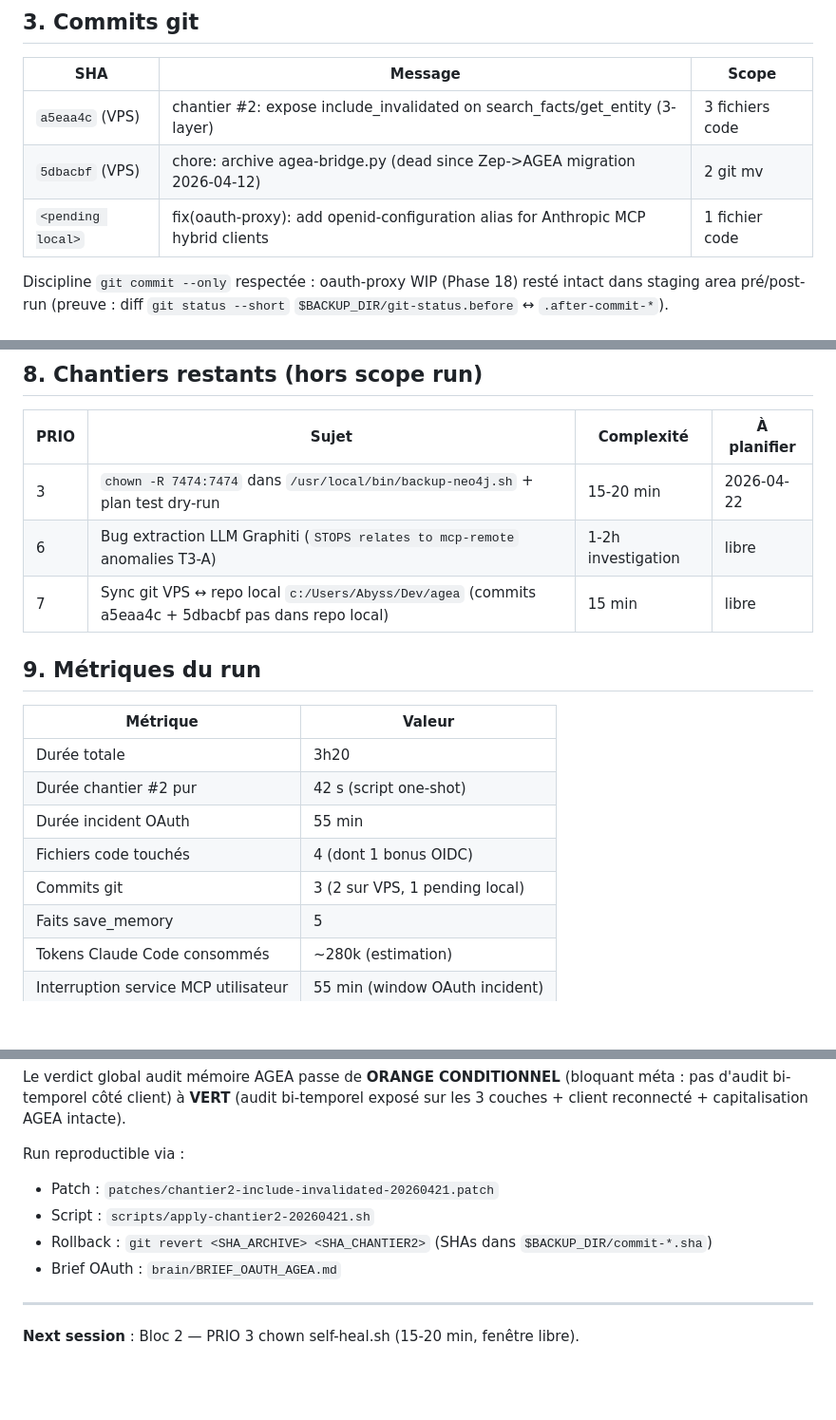
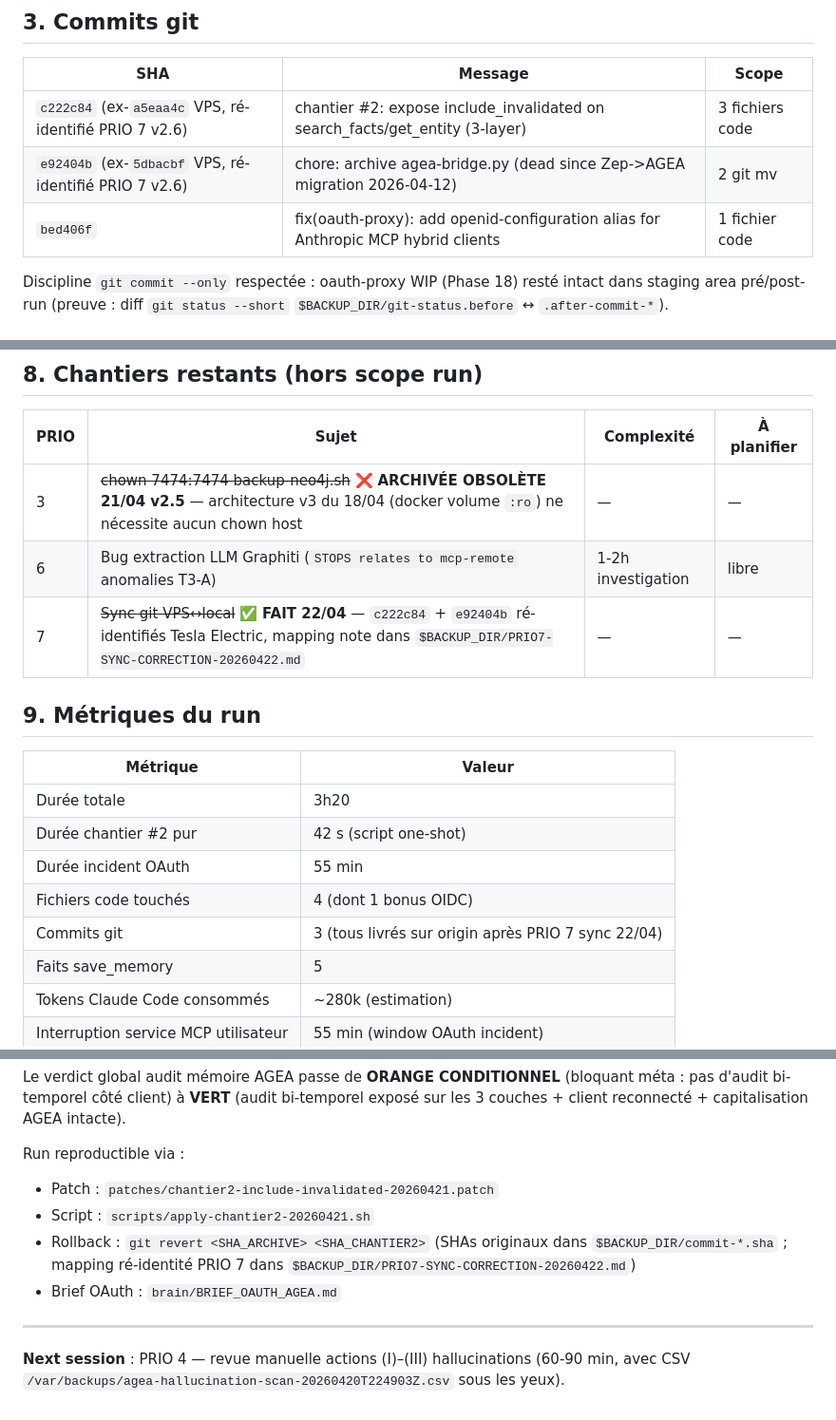
Before and after one commit to chabanade/agea-memory, a Markdown page: outputs/RAPPORT_FINAL_REMEDIATION_AGEA_20260421.md, 3 parts joined by grey strips. Shown at 95% size. Rendered like a GitHub page; blank space fills up the shorter version.

Commit message:
docs(rapport): ré-identification SHAs chantier #2 post-PRIO 7 + archivage PRIO 3 + clôture PRIO 7
- L28/L29 : a5eaa4c → c222c84, 5dbacbf → e92404b (ré-identité Tesla Electric)
  Contenu code IDENTIQUE par diff (Y2.8 + D.5). Anciens SHAs préservés dans
  /var/backups/agea-chantier2-20260421T200214Z/PRIO7-SYNC-CORRECTION-20260422.md
- L30  : bed406f exposé (fix OIDC livré depuis 21/04)
- L135 : PRIO 3 archivée obsolète (architecture v3 du 18/04 rend le chown inutile)
- L137 : PRIO 7 marquée FAIT 22/04 (sync git VPS↔local bouclée)
- L147/L162/L167 : textes secondaires alignés v2.6

Run: remediation_20260421 (post-run cascade cohérence v2.6)

```diff
--- a/outputs/RAPPORT_FINAL_REMEDIATION_AGEA_20260421.md
+++ b/outputs/RAPPORT_FINAL_REMEDIATION_AGEA_20260421.md
@@ -25,9 +25,9 @@ Livrer le méta-bloquant pour upgrade verdict audit mémoire AGEA : exposer le p
 
 | SHA | Message | Scope |
 |---|---|---|
-| `a5eaa4c` (VPS) | chantier #2: expose include_invalidated on search_facts/get_entity (3-layer) | 3 fichiers code |
-| `5dbacbf` (VPS) | chore: archive agea-bridge.py (dead since Zep->AGEA migration 2026-04-12) | 2 git mv |
-| `<pending local>` | fix(oauth-proxy): add openid-configuration alias for Anthropic MCP hybrid clients | 1 fichier code |
+| `c222c84` (ex-`a5eaa4c` VPS, ré-identifié PRIO 7 v2.6) | chantier #2: expose include_invalidated on search_facts/get_entity (3-layer) | 3 fichiers code |
+| `e92404b` (ex-`5dbacbf` VPS, ré-identifié PRIO 7 v2.6) | chore: archive agea-bridge.py (dead since Zep->AGEA migration 2026-04-12) | 2 git mv |
+| `bed406f` | fix(oauth-proxy): add openid-configuration alias for Anthropic MCP hybrid clients | 1 fichier code |
 
 Discipline `git commit --only` respectée : oauth-proxy WIP (Phase 18) resté intact dans staging area pré/post-run (preuve : diff `git status --short` `$BACKUP_DIR/git-status.before` ↔ `.after-commit-*`).
 
@@ -132,9 +132,9 @@ Extraction Graphiti post-run propre (vérifiée par search_facts en T3-B) : rela
 
 | PRIO | Sujet | Complexité | À planifier |
 |---|---|---|---|
-| 3 | `chown -R 7474:7474` dans `/usr/local/bin/backup-neo4j.sh` + plan test dry-run | 15-20 min | 2026-04-22 |
+| 3 | ~~chown 7474:7474 backup-neo4j.sh~~ ❌ **ARCHIVÉE OBSOLÈTE 21/04 v2.5** — architecture v3 du 18/04 (docker volume `:ro`) ne nécessite aucun chown host | — | — |
 | 6 | Bug extraction LLM Graphiti (`STOPS relates to mcp-remote` anomalies T3-A) | 1-2h investigation | libre |
-| 7 | Sync git VPS ↔ repo local `c:/Users/Abyss/Dev/agea` (commits a5eaa4c + 5dbacbf pas dans repo local) | 15 min | libre |
+| 7 | ~~Sync git VPS↔local~~ ✅ **FAIT 22/04** — `c222c84` + `e92404b` ré-identifiés Tesla Electric, mapping note dans `$BACKUP_DIR/PRIO7-SYNC-CORRECTION-20260422.md` | — | — |
 
 ## 9. Métriques du run
 
@@ -144,7 +144,7 @@ Extraction Graphiti post-run propre (vérifiée par search_facts en T3-B) : rela
 | Durée chantier #2 pur | 42 s (script one-shot) |
 | Durée incident OAuth | 55 min |
 | Fichiers code touchés | 4 (dont 1 bonus OIDC) |
-| Commits git | 3 (2 sur VPS, 1 pending local) |
+| Commits git | 3 (tous livrés sur origin après PRIO 7 sync 22/04) |
 | Faits save_memory | 5 |
 | Tokens Claude Code consommés | ~280k (estimation) |
 | Interruption service MCP utilisateur | 55 min (window OAuth incident) |
@@ -159,9 +159,9 @@ Le verdict global audit mémoire AGEA passe de **ORANGE CONDITIONNEL** (bloquant
 Run reproductible via :
 - Patch : `patches/chantier2-include-invalidated-20260421.patch`
 - Script : `scripts/apply-chantier2-20260421.sh`
-- Rollback : `git revert <SHA_ARCHIVE> <SHA_CHANTIER2>` (SHAs dans `$BACKUP_DIR/commit-*.sha`)
+- Rollback : `git revert <SHA_ARCHIVE> <SHA_CHANTIER2>` (SHAs originaux dans `$BACKUP_DIR/commit-*.sha` ; mapping ré-identité PRIO 7 dans `$BACKUP_DIR/PRIO7-SYNC-CORRECTION-20260422.md`)
 - Brief OAuth : `brain/BRIEF_OAUTH_AGEA.md`
 
 ---
 
-**Next session** : Bloc 2 — PRIO 3 chown self-heal.sh (15-20 min, fenêtre libre).
+**Next session** : PRIO 4 — revue manuelle actions (I)–(III) hallucinations (60-90 min, avec CSV `/var/backups/agea-hallucination-scan-20260420T224903Z.csv` sous les yeux).
```
